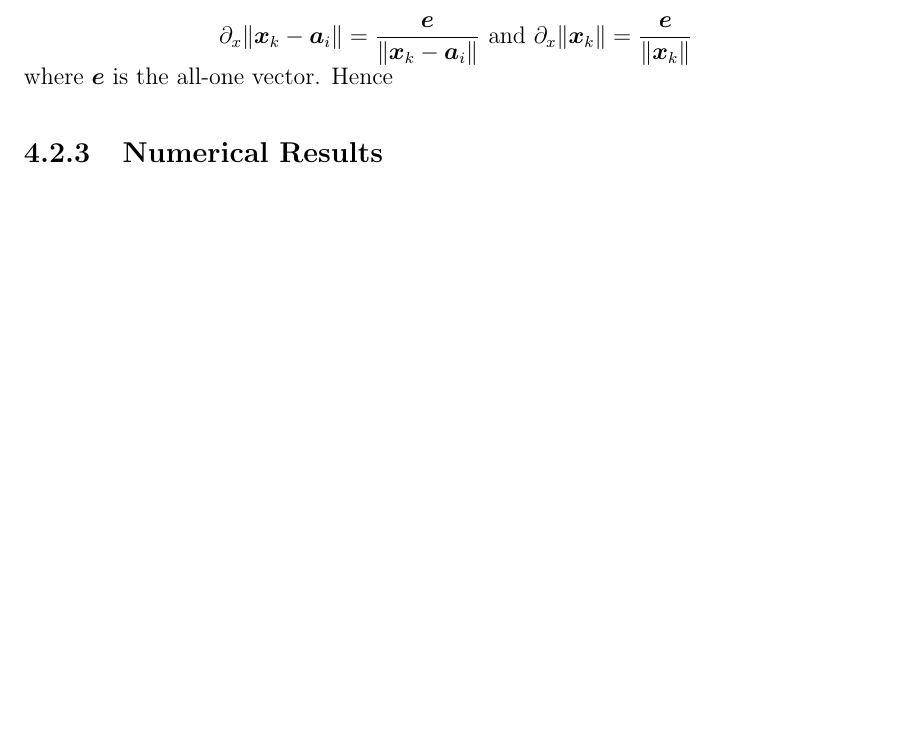
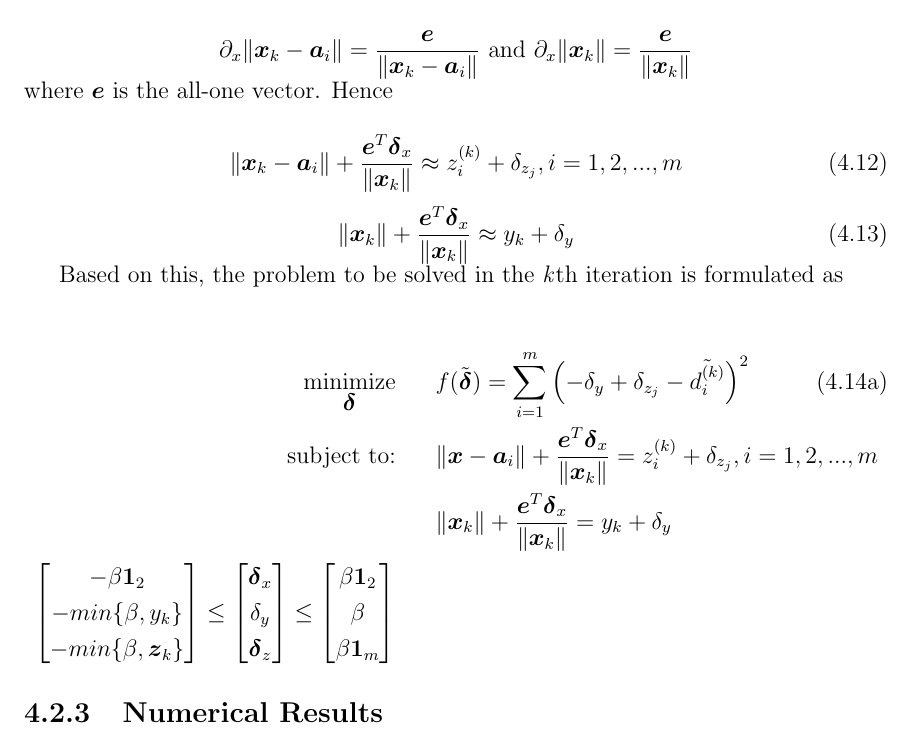
Before and after one commit to dariosul/thesis, a LaTeX thesis (MAScthesis.tex, which reads chapters/5/chapter_socp.tex, macros/style.tex): part of page 66 of 67 before the commit and part of page 66 of 68 after it, cut so that both start at the same text, the shorter picture padded with empty space. Compiled offline with pdfLaTeX.

Commit message:
Chapter 5 updates.

```diff
--- a/chapters/5/chapter_socp.tex
+++ b/chapters/5/chapter_socp.tex
@@ -216,7 +216,43 @@ where $\partial_x$ is the subdifferential operator with respect to variable $\Bx
 \end{equation}
 where $\Be$ is the all-one vector. Hence
 
-\label{eq:6.5} %1.9
+%\setcounter{abc}{0}
+\begin{equation} \label{eq:6.5}
+\|\Bx_k - \Ba_i\| + \frac{\Be^T\Bdelta_x}{\|\Bx_k\|} \approx z^{(k)}_i + \delta_{z_{j}}, i = 1, 2,...,m
+\end{equation}
+
+\begin{equation} \label{eq:6.6}
+\|\Bx_k\| + \frac{\Be^T\Bdelta_x}{\|\Bx_k\|} \approx y_k + \delta_y
+\end{equation}
+
+Based on this, the problem to be solved in the
+\textit{k}th iteration is formulated as
+
+\setcounter{abc}{0}
+\begin{eqnarray} \label{eq:6.7}
+\stepcounter{abc}
+\Min_{\Bdelta} & & f(\tilde{\Bdelta}) = \sum^m_{i=1}\left(-\delta_y + \delta_{z_{j}} - \tilde{d^{(k)}_i}\right)^2\\
+\nonumber
+\mbox{subject to:}& &\|\Bx - \Ba_i\| + \frac{\Be^T\Bdelta_x}{\|\Bx_k\|} = z_i^{(k)} + \delta_{z_{j}}, i = 1, 2,...,m \\
+\nonumber
+& &\|\Bx_k\| + \frac{\Be^T\Bdelta_x}{\|\Bx_k\|} = y_k + \delta_y \\
+\nonumber
+\begin{bmatrix}
+-\beta\BOne_2 \\
+-min\{\beta, y_k\} \\
+-min\{\beta, \Bz_k\}
+\end{bmatrix} \leq \begin{bmatrix}
+\Bdelta_x \\
+\delta_y \\
+\Bdelta_z
+\end{bmatrix} \leq \begin{bmatrix}
+\beta\BOne_2 \\
+\beta \\
+\beta\BOne_m
+\end{bmatrix}
+\end{eqnarray}
+
+%\label{eq:6.5} %1.9
 
 \subsection{Numerical Results}
 
--- a/macros/style.tex
+++ b/macros/style.tex
@@ -89,6 +89,7 @@
 \newcommand{\BQ}{\mbox{\boldmath$Q$}}
 \newcommand{\BLambda}{\mbox{\boldmath{$\Lambda$}}}
 \newcommand{\BOmega}{\mbox{\boldmath{$\Omega$}}}
+\newcommand{\BOne}{\mbox{\boldmath$1$}}
 
 \newcommand {\Min} {\mathop{\mbox{minimize}}}
 \newcommand {\Max} {\mathop{\mbox{maximize}}}
```
